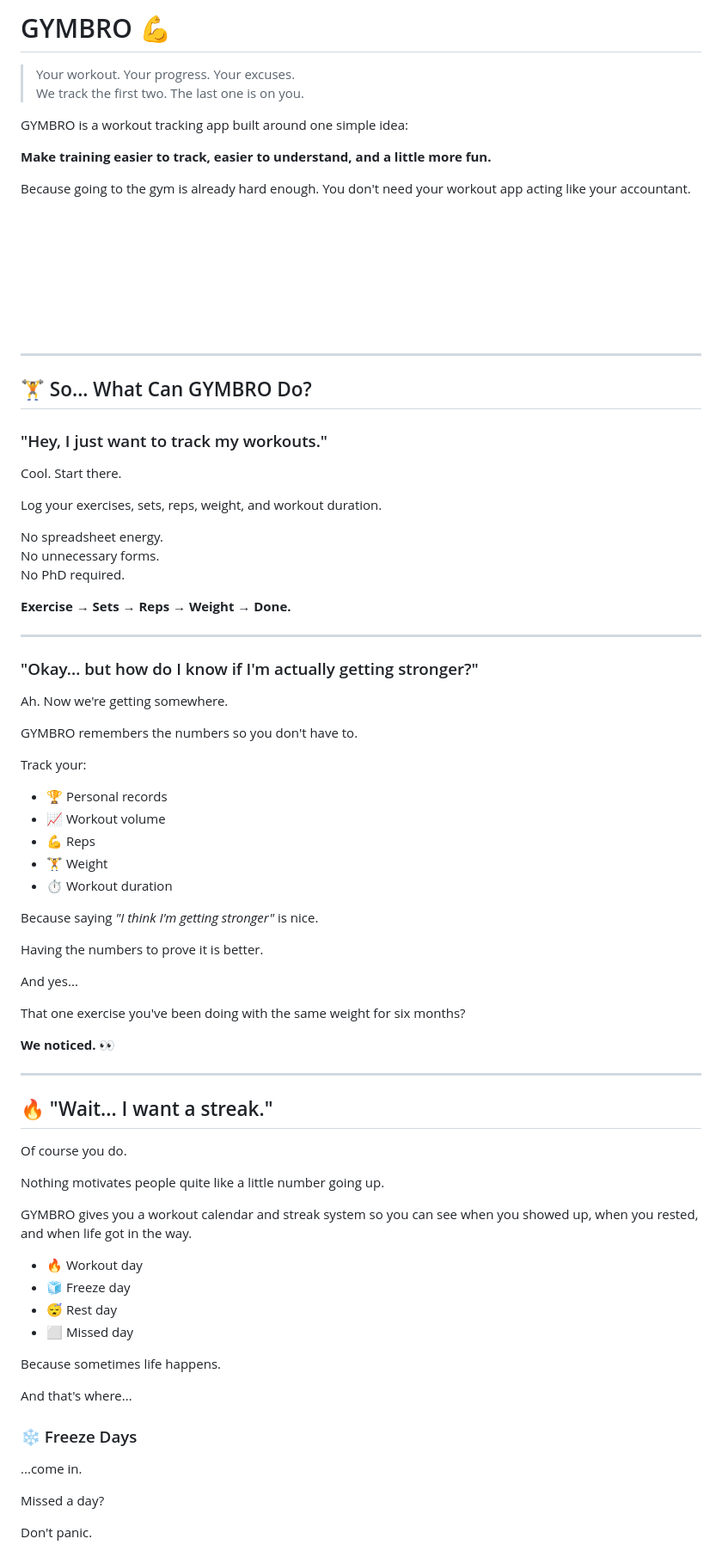
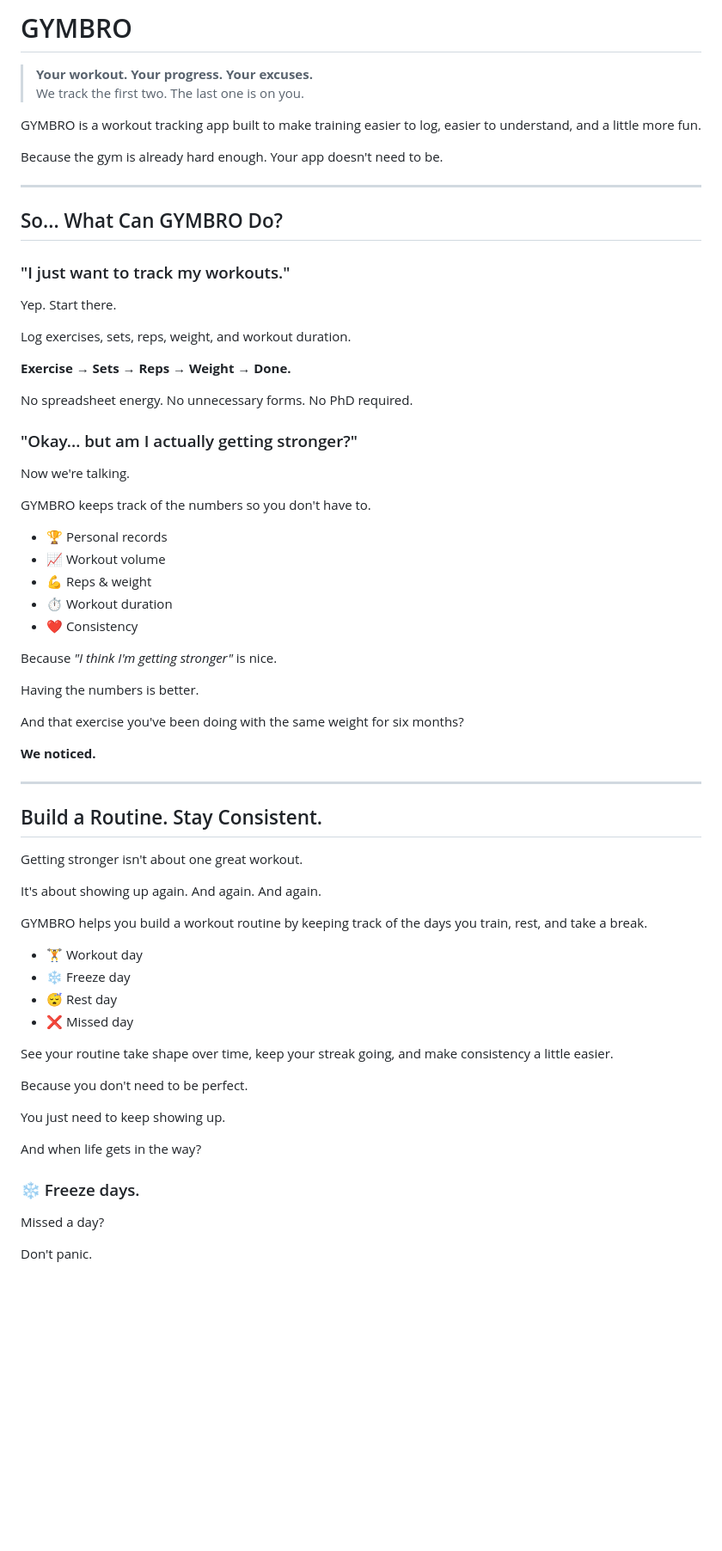
Before and after one commit to rajanptr/Gymbro, a Markdown page: README.md, the part around one of its changes. Shown at 86% size. Rendered like a GitHub page; blank space fills up the shorter version.

```diff
--- a/README.md
+++ b/README.md
@@ -1,80 +1,70 @@
-# GYMBRO 💪
+# GYMBRO
 
-> Your workout. Your progress. Your excuses.
+> **Your workout. Your progress. Your excuses.**
 > We track the first two. The last one is on you.
 
-GYMBRO is a workout tracking app built around one simple idea:
+GYMBRO is a workout tracking app built to make training easier to log, easier to understand, and a little more fun.
 
-**Make training easier to track, easier to understand, and a little more fun.**
-
-Because going to the gym is already hard enough. You don't need your workout app acting like your accountant.
-
-![GYMBRO](./assets/images/logo_dark.png)
+Because the gym is already hard enough. Your app doesn't need to be.
 
 ---
 
-## 🏋️ So... What Can GYMBRO Do?
+## So... What Can GYMBRO Do?
 
-### "Hey, I just want to track my workouts."
+### "I just want to track my workouts."
 
-Cool. Start there.
+Yep. Start there.
 
-Log your exercises, sets, reps, weight, and workout duration.
-
-No spreadsheet energy.
-No unnecessary forms.
-No PhD required.
+Log exercises, sets, reps, weight, and workout duration.
 
 **Exercise → Sets → Reps → Weight → Done.**
 
----
+No spreadsheet energy. No unnecessary forms. No PhD required.
 
-### "Okay... but how do I know if I'm actually getting stronger?"
+### "Okay... but am I actually getting stronger?"
 
-Ah. Now we're getting somewhere.
+Now we're talking.
 
-GYMBRO remembers the numbers so you don't have to.
-
-Track your:
+GYMBRO keeps track of the numbers so you don't have to.
 
 - 🏆 Personal records
 - 📈 Workout volume
-- 💪 Reps
-- 🏋️ Weight
+- 💪 Reps & weight
 - ⏱️ Workout duration
+- ❤️ Consistency
 
-Because saying *"I think I'm getting stronger"* is nice.
+Because *"I think I'm getting stronger"* is nice.
 
-Having the numbers to prove it is better.
+Having the numbers is better.
 
-And yes...
+And that exercise you've been doing with the same weight for six months?
 
-That one exercise you've been doing with the same weight for six months?
-
-**We noticed. 👀**
+**We noticed.**
 
 ---
 
-## 🔥 "Wait... I want a streak."
+## Build a Routine. Stay Consistent.
 
-Of course you do.
+Getting stronger isn't about one great workout.
 
-Nothing motivates people quite like a little number going up.
+It's about showing up again. And again. And again.
 
-GYMBRO gives you a workout calendar and streak system so you can see when you showed up, when you rested, and when life got in the way.
+GYMBRO helps you build a workout routine by keeping track of the days you train, rest, and take a break.
 
-- 🔥 Workout day
-- 🧊 Freeze day
+- 🏋️ Workout day
+- ❄️ Freeze day
 - 😴 Rest day
-- ⬜ Missed day
+- ❌ Missed day
 
-Because sometimes life happens.
+See your routine take shape over time, keep your streak going, and make consistency a little easier.
 
-And that's where...
+Because you don't need to be perfect.
 
-### ❄️ Freeze Days
+You just need to keep showing up.
 
-...come in.
+And when life gets in the way?
+
+### ❄️ Freeze days.
 
 Missed a day?
 
```
Also changed, not shown: other parts of README.md (+96 -175 lines).
